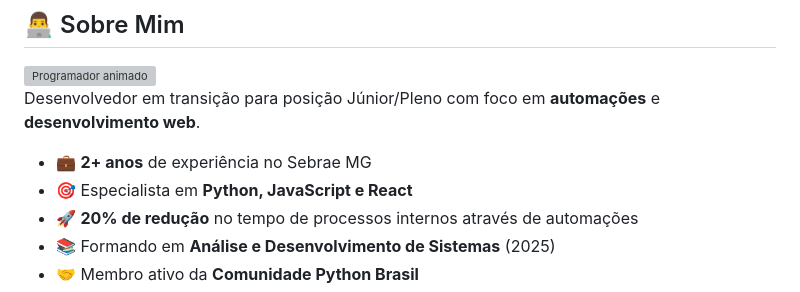
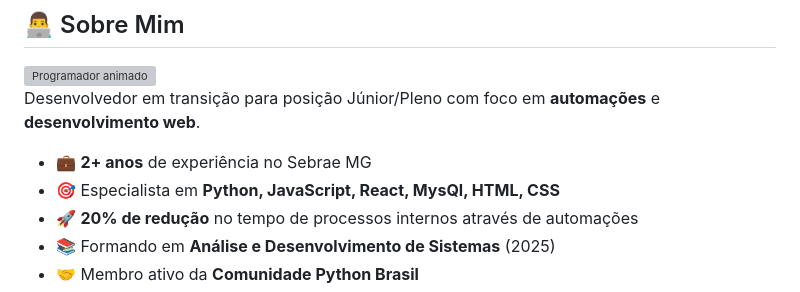
Before and after one commit to alefsantos498/alefsantos498, a Markdown page: README.md, the part around the change. GitHub-like rendering; grey boxes are pictures that could not be loaded.

Commit message:
Atualizar o README.md

```diff
--- a/README.md
+++ b/README.md
@@ -39,7 +39,7 @@
 Desenvolvedor em transição para posição Júnior/Pleno com foco em **automações** e **desenvolvimento web**.
 
 - 💼 **2+ anos** de experiência no Sebrae MG
-- 🎯 Especialista em **Python, JavaScript e React**
+- 🎯 Especialista em **Python, JavaScript, React, MysQl, HTML, CSS**
 - 🚀 **20% de redução** no tempo de processos internos através de automações
 - 📚 Formando em **Análise e Desenvolvimento de Sistemas** (2025)
 - 🤝 Membro ativo da **Comunidade Python Brasil**
```
